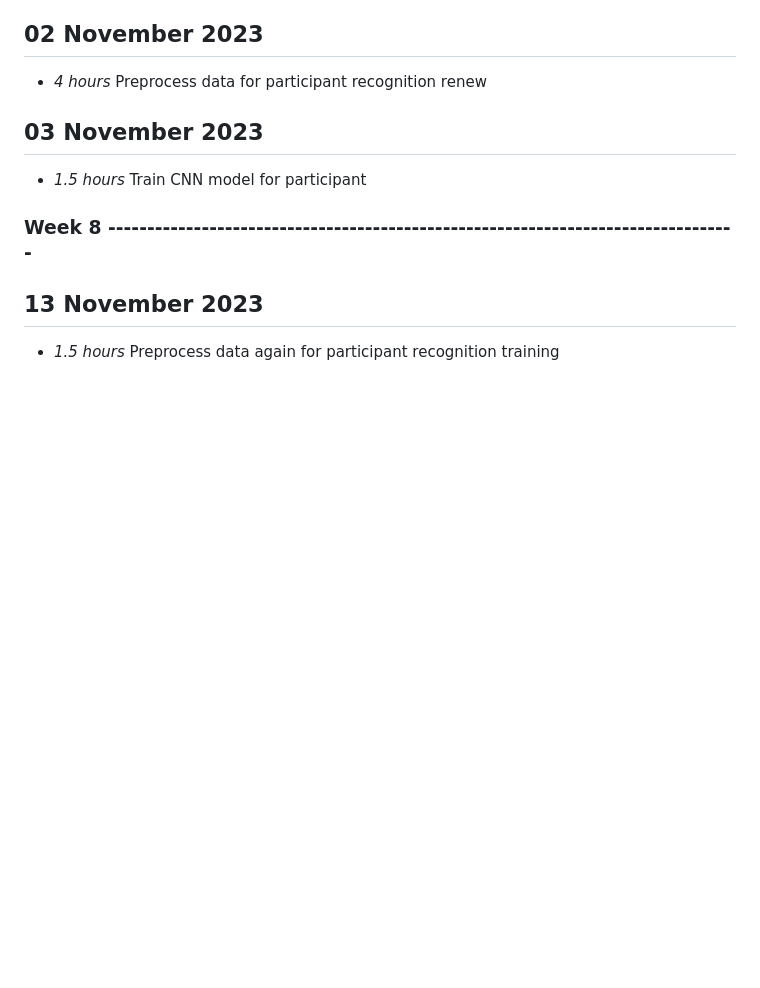
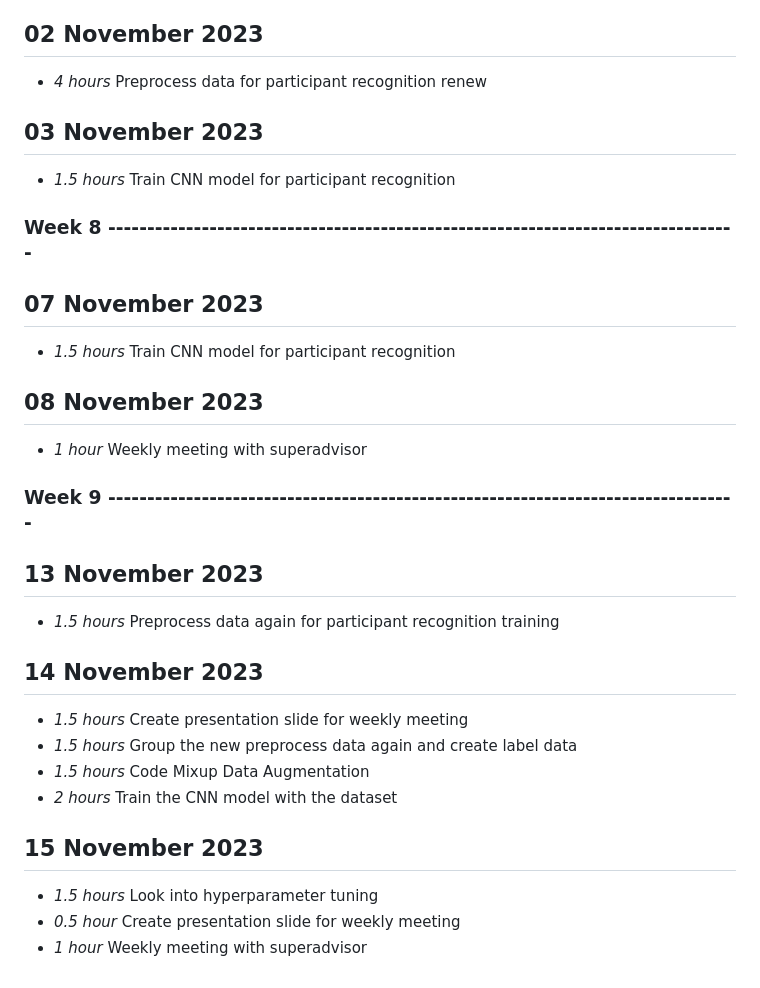
Before and after one commit to Boondirek-Kanjanapongporn/Privacy-Preservation-in-Human-Motion-Analysis, a Markdown page: timelog.md, the part around the change. Rendered like a GitHub page; blank space fills up the shorter version.

Commit message:
[UPDATE] week9

```diff
--- a/timelog.md
+++ b/timelog.md
@@ -142,8 +142,26 @@
 * *4 hours* Preprocess data for participant recognition renew
 
 ## 03 November 2023
-* *1.5 hours* Train CNN model for participant
+* *1.5 hours* Train CNN model for participant recognition
 
 ### Week 8 ---------------------------------------------------------------------------------
+## 07 November 2023
+* *1.5 hours* Train CNN model for participant recognition
+
+## 08 November 2023
+* *1 hour* Weekly meeting with superadvisor
+
+### Week 9 ---------------------------------------------------------------------------------
 ## 13 November 2023
 * *1.5 hours* Preprocess data again for participant recognition training
+
+## 14 November 2023
+* *1.5 hours* Create presentation slide for weekly meeting
+* *1.5 hours* Group the new preprocess data again and create label data
+* *1.5 hours* Code Mixup Data Augmentation
+* *2 hours* Train the CNN model with the dataset
+
+## 15 November 2023
+* *1.5 hours* Look into hyperparameter tuning
+* *0.5 hour* Create presentation slide for weekly meeting
+* *1 hour* Weekly meeting with superadvisor
```
